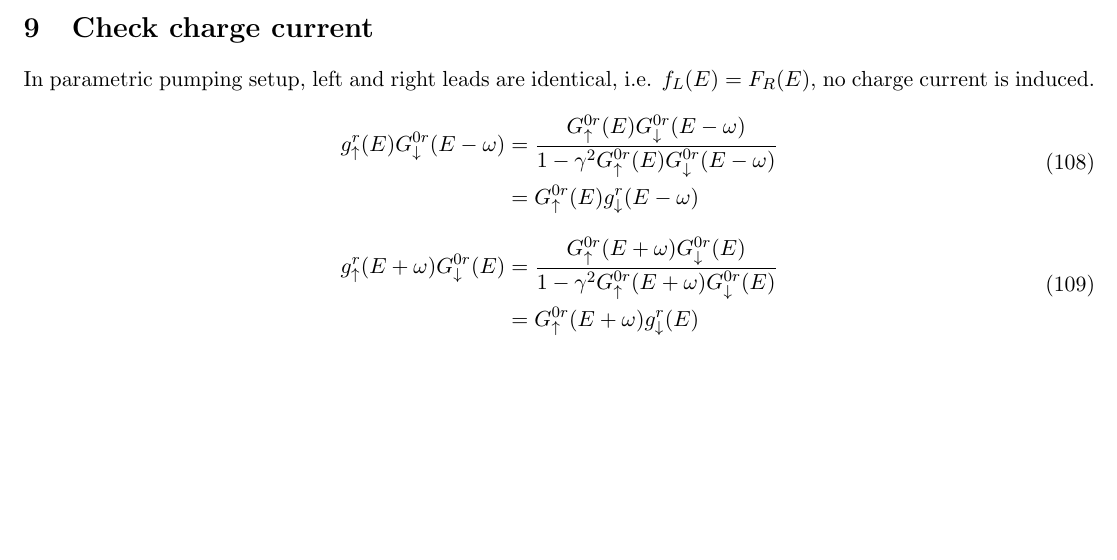
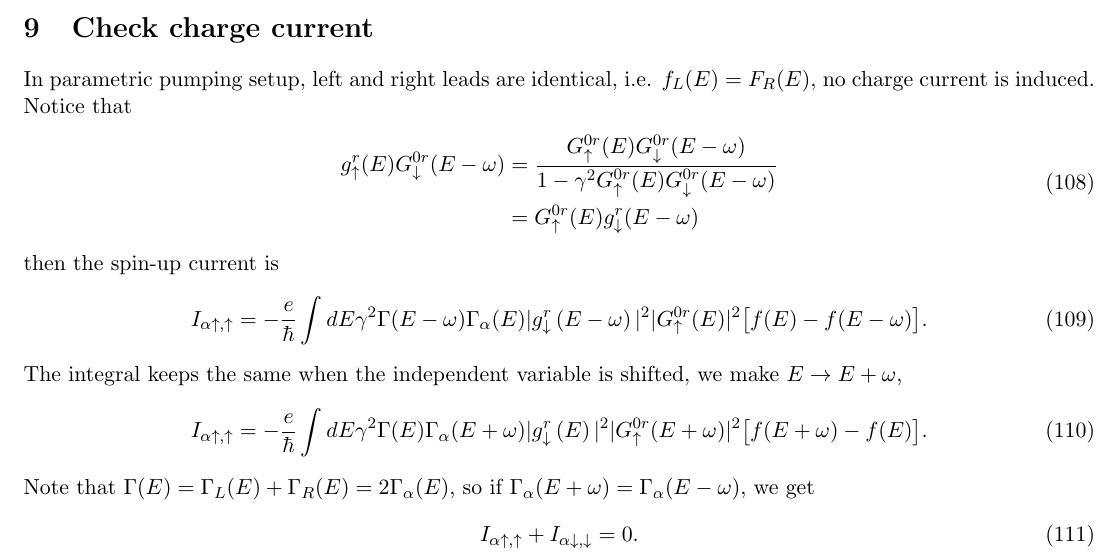
Before and after one commit to GoldenRaven/notes_latex, a LaTeX document (note.tex): part of page 9 of 10, cut so that both start at the same text, the shorter picture padded with empty space. Compiled offline with pdfLaTeX.

Commit message:
feat: get zero charge current

```diff
--- a/note.tex
+++ b/note.tex
@@ -656,22 +656,25 @@ I_{\alpha\downarrow,\downarrow}= -\frac{e}{\hbar}\int dE \gamma^{2}\Gamma(E+\ome
 \label{eq:current7}
 \end{equation}
 \section{Check charge current}
-In parametric pumping setup, left and right leads are identical, i.e. $f_{L}(E) = F_{R}(E)$, no charge current is induced.
+In parametric pumping setup, left and right leads are identical, i.e. $f_{L}(E) = F_{R}(E)$, no charge current is induced. Notice that
 \begin{equation}
 \begin{split}
 g_{\uparrow}^{r}(E) G_{\downarrow}^{0r}(E-\omega) &= \frac{ G_{\uparrow}^{0r}(E) G_{\downarrow}^{0r}(E-\omega)} {1-\gamma^{2} G_{\uparrow}^{0r}(E) G_{\downarrow}^{0r}(E-\omega)} \\
 &= G_{\uparrow}^{0r}(E) g_{\downarrow}^{r}(E-\omega)
 \end{split}
 \end{equation}
+then the spin-up current is
 \begin{equation}
-\begin{split}
-g_{\uparrow}^{r}(E+\omega) G_{\downarrow}^{0r}(E) &= \frac{ G_{\uparrow}^{0r}(E+\omega)G_{\downarrow}^{0r}(E)} {1-\gamma^{2} G_{\uparrow}^{0r}(E+\omega) G_{\downarrow}^{0r}(E)} \\
-&= G_{\uparrow}^{0r}(E+\omega) g_{\downarrow}^{r}(E)
-\end{split}
+I_{\alpha\uparrow,\uparrow}&=-\frac{e}{\hbar}\int dE \gamma^{2}\Gamma(E-\omega) \Gamma_{\alpha}(E)|g_{\downarrow}^{r}\left(E-\omega\right)|^{2} |G_{\uparrow}^{0r} (E)|^{2} \big[f(E) - f(E-\omega) \big].
 \end{equation}
-
-
-
+The integral keeps the same when the independent variable is shifted, we make $E\rightarrow E+\omega$,
+\begin{equation}
+I_{\alpha\uparrow,\uparrow}&=-\frac{e}{\hbar}\int dE \gamma^{2}\Gamma(E) \Gamma_{\alpha}(E+\omega)|g_{\downarrow}^{r}\left(E\right)|^{2} |G_{\uparrow}^{0r} (E+\omega)|^{2} \big[f(E+\omega) - f(E) \big].
+\end{equation}
+Note that $\Gamma(E) = \Gamma_{L}(E) + \Gamma_{R}(E) = 2\Gamma_{\alpha}(E)$, so if $\Gamma_{\alpha}(E+\omega) = \Gamma_{\alpha}(E-\omega)$, we get
+\begin{equation}
+I_{\alpha\uparrow,\uparrow} + I_{\alpha\downarrow,\downarrow} = 0.
+\end{equation}
 
 
 
```
Also changed, not shown: note.pdf, 1 other file.
